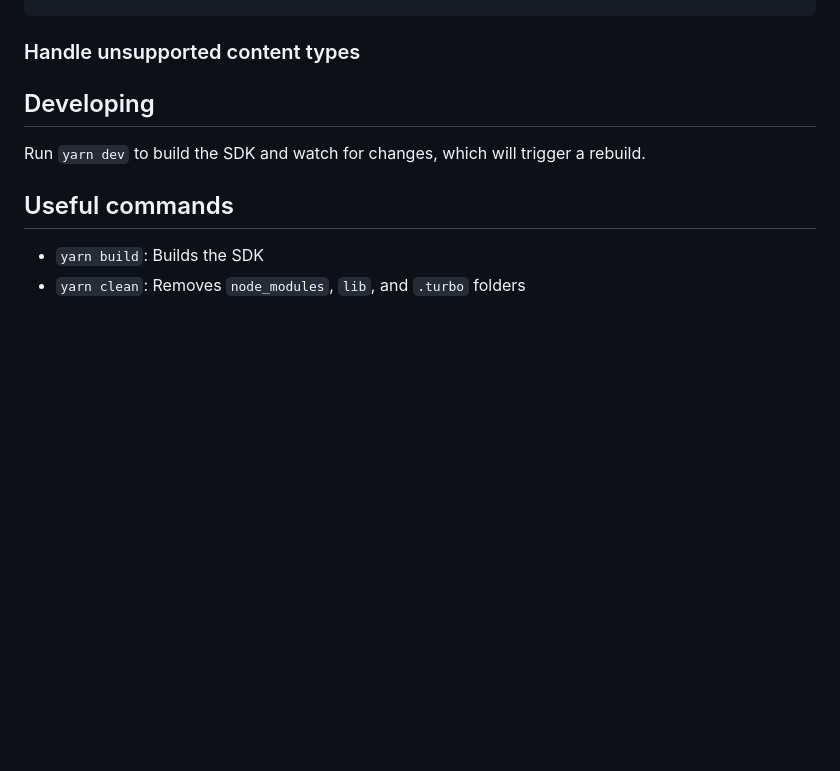
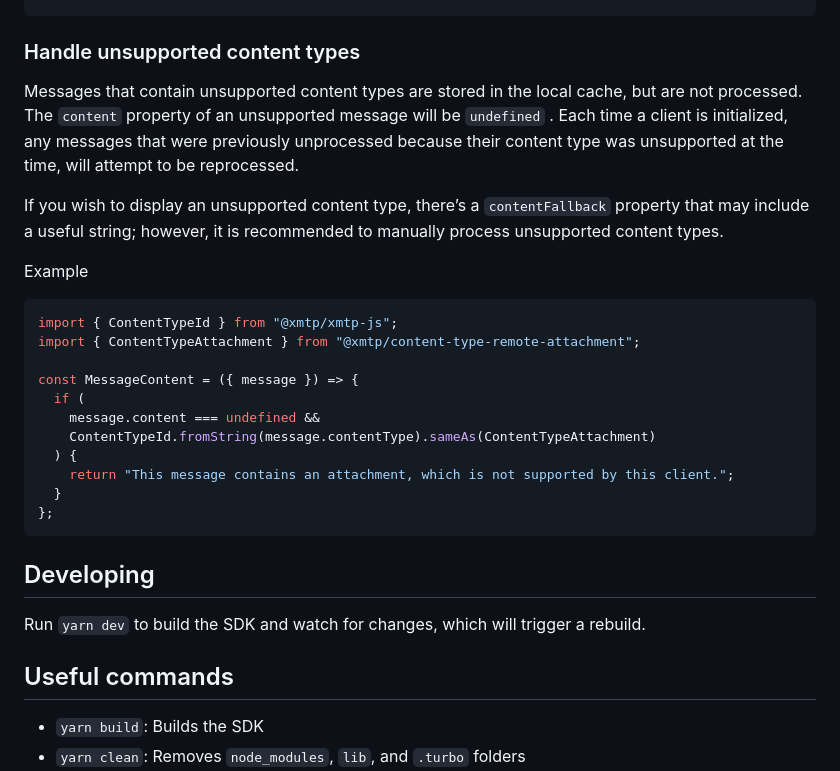
Before and after one commit to xmtp/xmtp-web, a Markdown page: packages/react-sdk/README.md, the part around the change. Drawn GitHub-style; blank space fills up the shorter version.

Commit message:
Add copy about unsupport content types

````diff
--- a/packages/react-sdk/README.md
+++ b/packages/react-sdk/README.md
@@ -934,7 +934,25 @@ export const SendCustomContentTypeMessage: React.FC<{
 
 ### Handle unsupported content types
 
-<!--coming from ry-->
+Messages that contain unsupported content types are stored in the local cache, but are not processed. The `content` property of an unsupported message will be `undefined` . Each time a client is initialized, any messages that were previously unprocessed because their content type was unsupported at the time, will attempt to be reprocessed.
+
+If you wish to display an unsupported content type, there’s a `contentFallback` property that may include a useful string; however, it is recommended to manually process unsupported content types.
+
+Example
+
+```ts
+import { ContentTypeId } from "@xmtp/xmtp-js";
+import { ContentTypeAttachment } from "@xmtp/content-type-remote-attachment";
+
+const MessageContent = ({ message }) => {
+  if (
+    message.content === undefined &&
+    ContentTypeId.fromString(message.contentType).sameAs(ContentTypeAttachment)
+  ) {
+    return "This message contains an attachment, which is not supported by this client.";
+  }
+};
+```
 
 ## Developing
 
````
